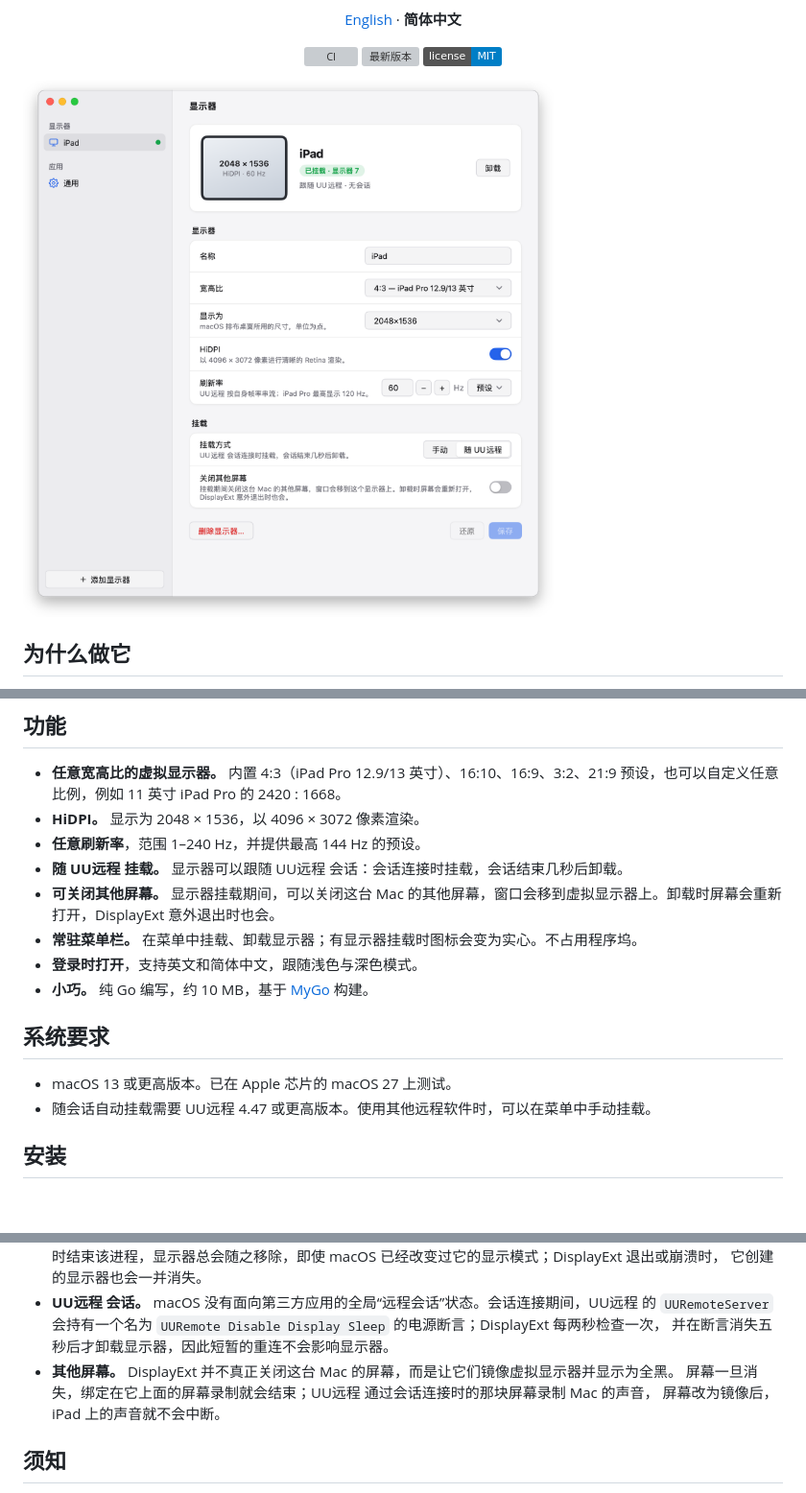
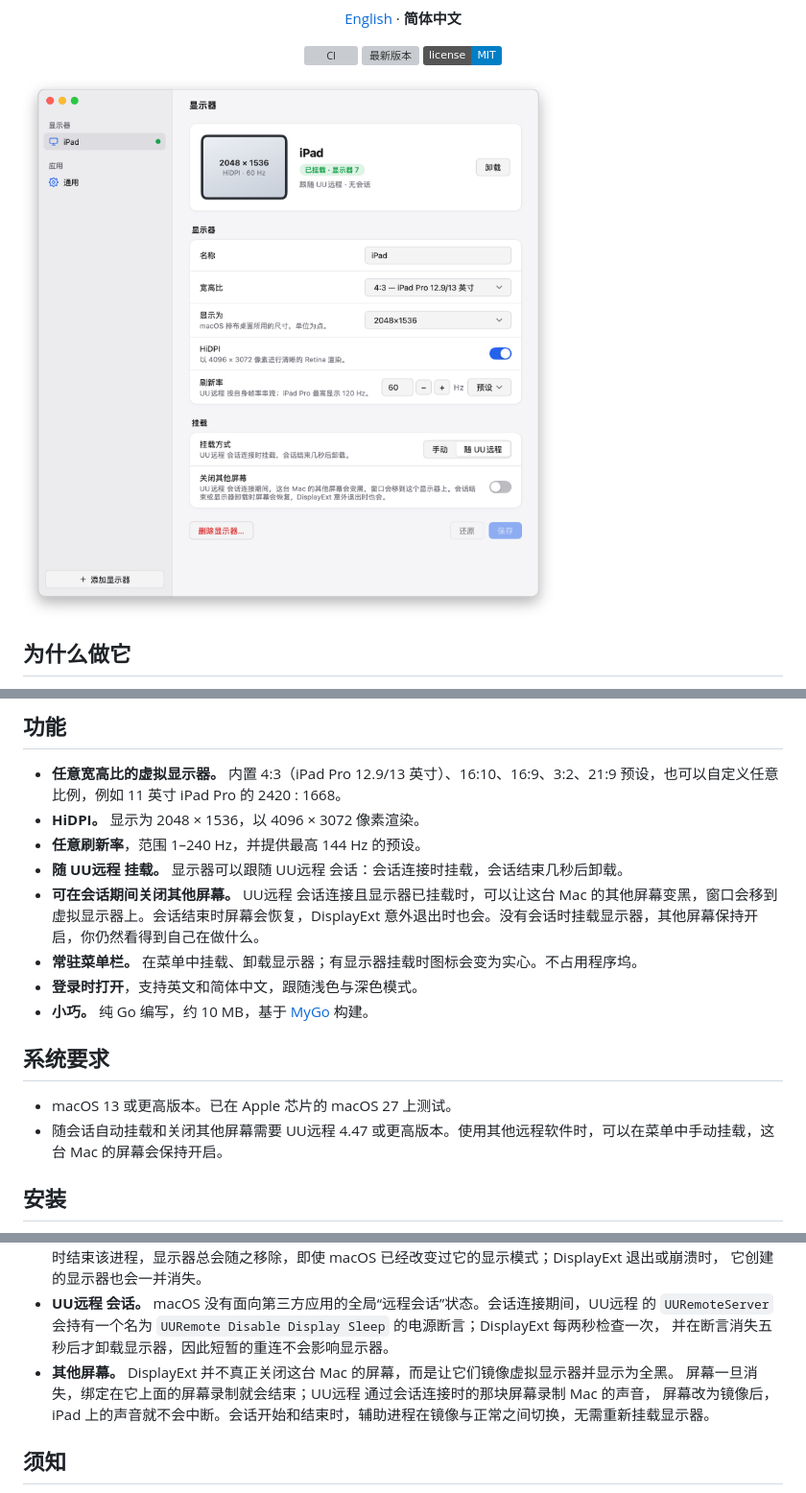
Before and after one commit to tacshi/DisplayExt, a Markdown page: README.zh-CN.md, 3 parts joined by grey strips. Shown at 96% size. GitHub-like rendering; pictures changed too: docs/images/settings-light.zh-Hans.png; badges without logos; blank space fills up the shorter version; grey boxes are pictures that could not be loaded.

```diff
--- a/README.zh-CN.md
+++ b/README.zh-CN.md
@@ -37,7 +37,7 @@ DisplayExt 只做这一件事，并且全部在菜单栏里完成。
 - **HiDPI。** 显示为 2048 × 1536，以 4096 × 3072 像素渲染。
 - **任意刷新率**，范围 1–240 Hz，并提供最高 144 Hz 的预设。
 - **随 UU远程 挂载。** 显示器可以跟随 UU远程 会话：会话连接时挂载，会话结束几秒后卸载。
-- **可关闭其他屏幕。** 显示器挂载期间，可以关闭这台 Mac 的其他屏幕，窗口会移到虚拟显示器上。卸载时屏幕会重新打开，DisplayExt 意外退出时也会。
+- **可在会话期间关闭其他屏幕。** UU远程 会话连接且显示器已挂载时，可以让这台 Mac 的其他屏幕变黑，窗口会移到虚拟显示器上。会话结束时屏幕会恢复，DisplayExt 意外退出时也会。没有会话时挂载显示器，其他屏幕保持开启，你仍然看得到自己在做什么。
 - **常驻菜单栏。** 在菜单中挂载、卸载显示器；有显示器挂载时图标会变为实心。不占用程序坞。
 - **登录时打开**，支持英文和简体中文，跟随浅色与深色模式。
 - **小巧。** 纯 Go 编写，约 10 MB，基于 [MyGo](https://github.com/egoist/mygo) 构建。
@@ -45,7 +45,7 @@ DisplayExt 只做这一件事，并且全部在菜单栏里完成。
 ## 系统要求
 
 - macOS 13 或更高版本。已在 Apple 芯片的 macOS 27 上测试。
-- 随会话自动挂载需要 UU远程 4.47 或更高版本。使用其他远程软件时，可以在菜单中手动挂载。
+- 随会话自动挂载和关闭其他屏幕需要 UU远程 4.47 或更高版本。使用其他远程软件时，可以在菜单中手动挂载，这台 Mac 的屏幕会保持开启。
 
 ## 安装
 
@@ -87,7 +87,7 @@ DisplayExt 会自动保持最新：启动几秒后及此后每 4 小时检查一
   并在断言消失五秒后才卸载显示器，因此短暂的重连不会影响显示器。
 - **其他屏幕。** DisplayExt 并不真正关闭这台 Mac 的屏幕，而是让它们镜像虚拟显示器并显示为全黑。
   屏幕一旦消失，绑定在它上面的屏幕录制就会结束；UU远程 通过会话连接时的那块屏幕录制 Mac 的声音，
-  屏幕改为镜像后，iPad 上的声音就不会中断。
+  屏幕改为镜像后，iPad 上的声音就不会中断。会话开始和结束时，辅助进程在镜像与正常之间切换，无需重新挂载显示器。
 
 ## 须知
 
```
Also changed, not shown: README.md (+10 -6 lines), docs/images/settings-dark.png, docs/images/settings-dark.zh-Hans.png, docs/images/settings-light.png, docs/images/settings-unmounted.png, docs/images/settings-unmounted.zh-Hans.png, 9 other files.
